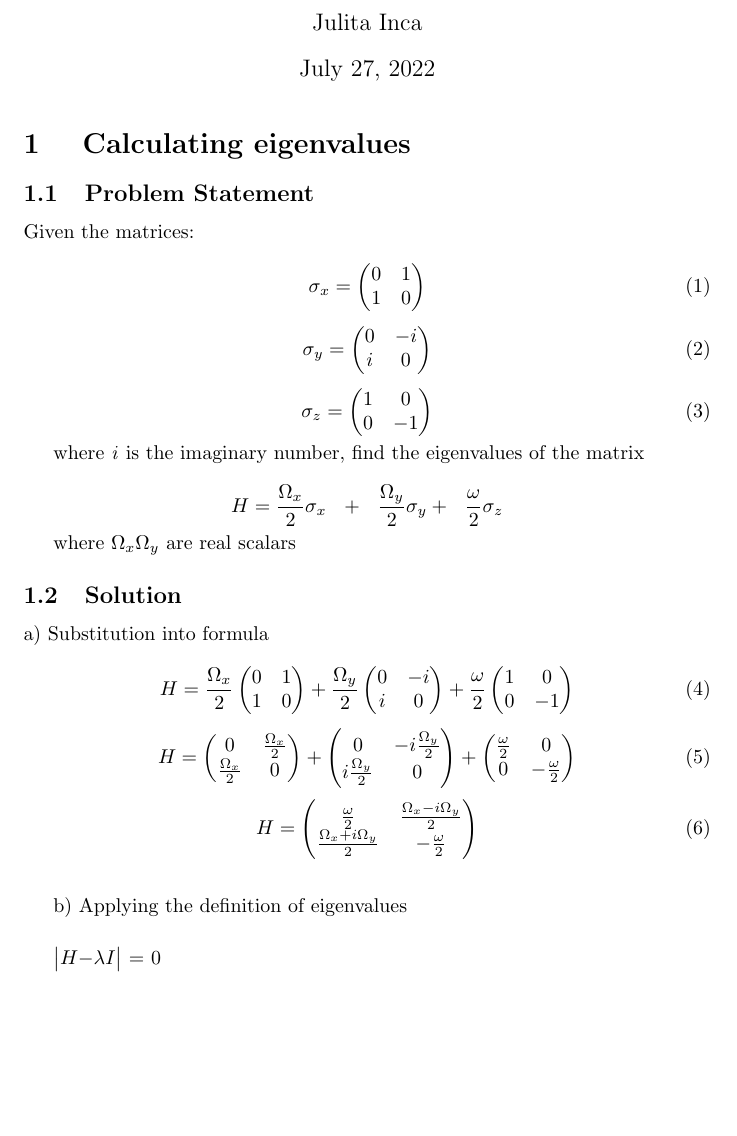
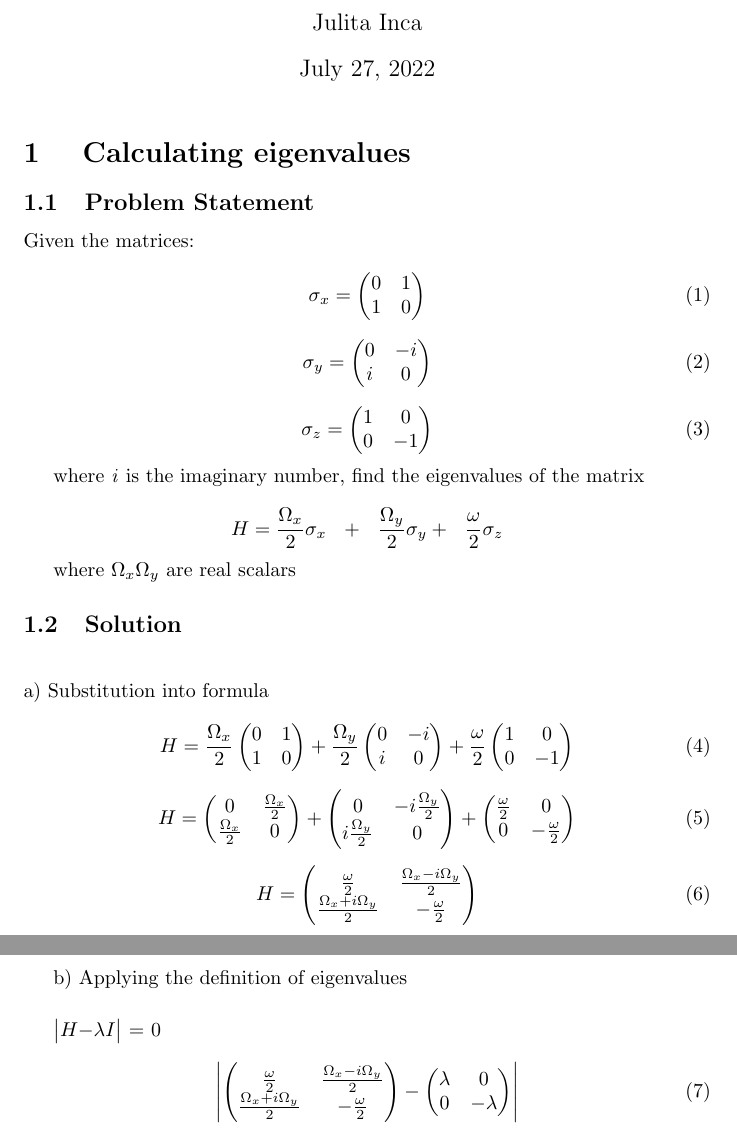
Before and after one commit to jinca/quantum-processor, a LaTeX document (math_problem.tex): part of the page before the commit and two parts of pages 1 and 2 of 2 after it, the two joined at a grey line, cut so that both start at the same text, the shorter picture padded with empty space. Compiled offline with pdfLaTeX.

Commit message:
Replacing the values in the calculation of the determinant

```diff
--- a/math_problem.tex
+++ b/math_problem.tex
@@ -43,7 +43,9 @@ where \textit{i} is the imaginary number, find the eigenvalues of the matrix
 \[ H =\frac{\Omega_x}{2}\sigma_x \ \ + 	\ \ \frac{\Omega_y}{2}\sigma_y + 	\ \ \frac{\omega}{2}\sigma_z \]
 
 where $\Omega_x \and \Omega_y$ are real scalars
+
 \subsection{Solution}
+\vspace{0.5cm}
 
 a) Substitution into formula
 
@@ -87,13 +89,30 @@ H = \begin{pmatrix}
     \end{pmatrix}
 \end{equation}
 
-\vspace{0.5cm}
+
+\vspace{2cm}
 
 b) Applying the definition of eigenvalues
 
 \vspace{0.5cm}
 \begin{vmatrix}
 H - $$\lambda I$$
-\end{vmatrix} = 0
+\end{vmatrix}
+= 0
+
+
+\begin{equation}
+\begin{vmatrix}
+    \begin{pmatrix}
+    \frac{\omega}{2} & \frac{\Omega_x - i\Omega_y}{2} \\
+    \frac{\Omega_x + i\Omega_y}{2} & -\frac{\omega}{2}
+    \end{pmatrix} -
+    \begin{pmatrix}
+    \lambda & 0\\
+    0 & -\lambda
+    \end{pmatrix}
+\end{vmatrix}
+\end{equation}
+
 
 \end{document}
```
